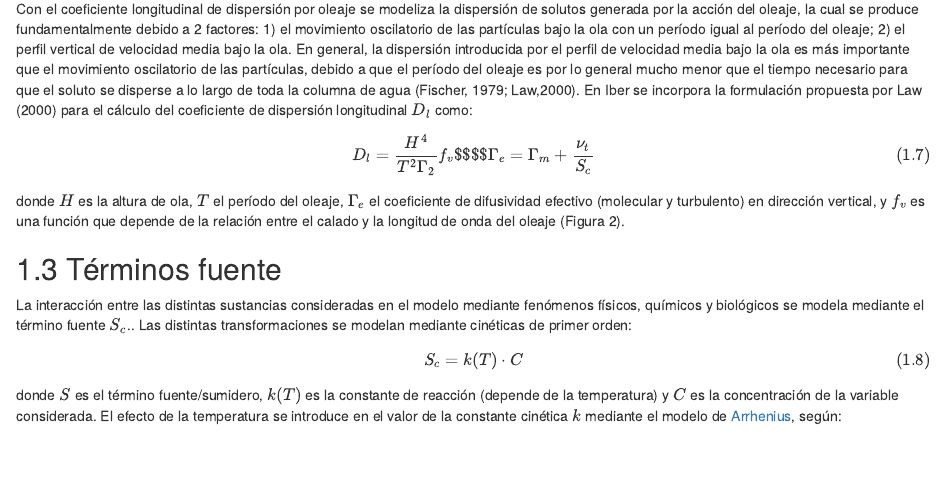
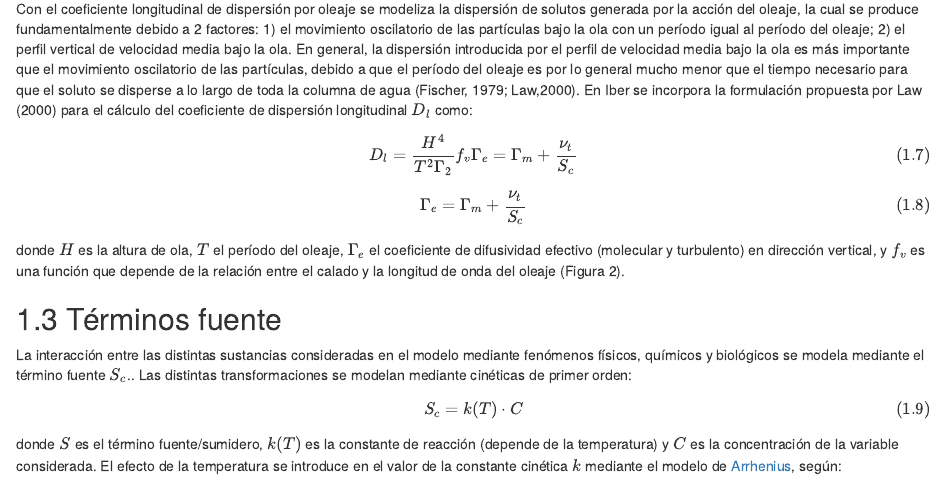
Before and after one commit to Rpulqui/WQIber, an R Markdown document (02-esquema_modelo.Rmd): the page in a window 1100 px wide, from 1720 px down. Rendered offline with R 4.5, knitr and Pandoc, with nearby package versions; drawn as R Markdown's standard HTML page in place of the format the file asks for.

Commit message:
equation correction

```diff
--- a/02-esquema_modelo.Rmd
+++ b/02-esquema_modelo.Rmd
@@ -72,9 +72,16 @@ longitudinal $D_l$ como:
 
 
 \begin{equation}
-D_l= \frac{H^4}{T^2\Gamma_2}f_v$$ $$\Gamma_e = \Gamma_m+ \frac{\nu_t}{S_c}
+D_l= \frac{H^4}{T^2\Gamma_2}f_v\Gamma_e = \Gamma_m+ \frac{\nu_t}{S_c}
 (\#eq:Dl)
 \end{equation}
+
+
+\begin{equation}
+\Gamma_e = \Gamma_m+ \frac{\nu_t}{S_c}
+(\#eq:Gammae)
+\end{equation}
+
 
 donde $H$ es la altura de ola, $T$ el período del oleaje, $\Gamma_e$ el coeficiente de difusividad efectivo (molecular y turbulento) en dirección vertical, y $f_v$ es una función que depende de la relación entre el calado y la longitud de onda del oleaje (Figura 2).
 
```
Also changed, not shown: docs/reference-keys.txt, docs/search_index.json, 1 other file.
